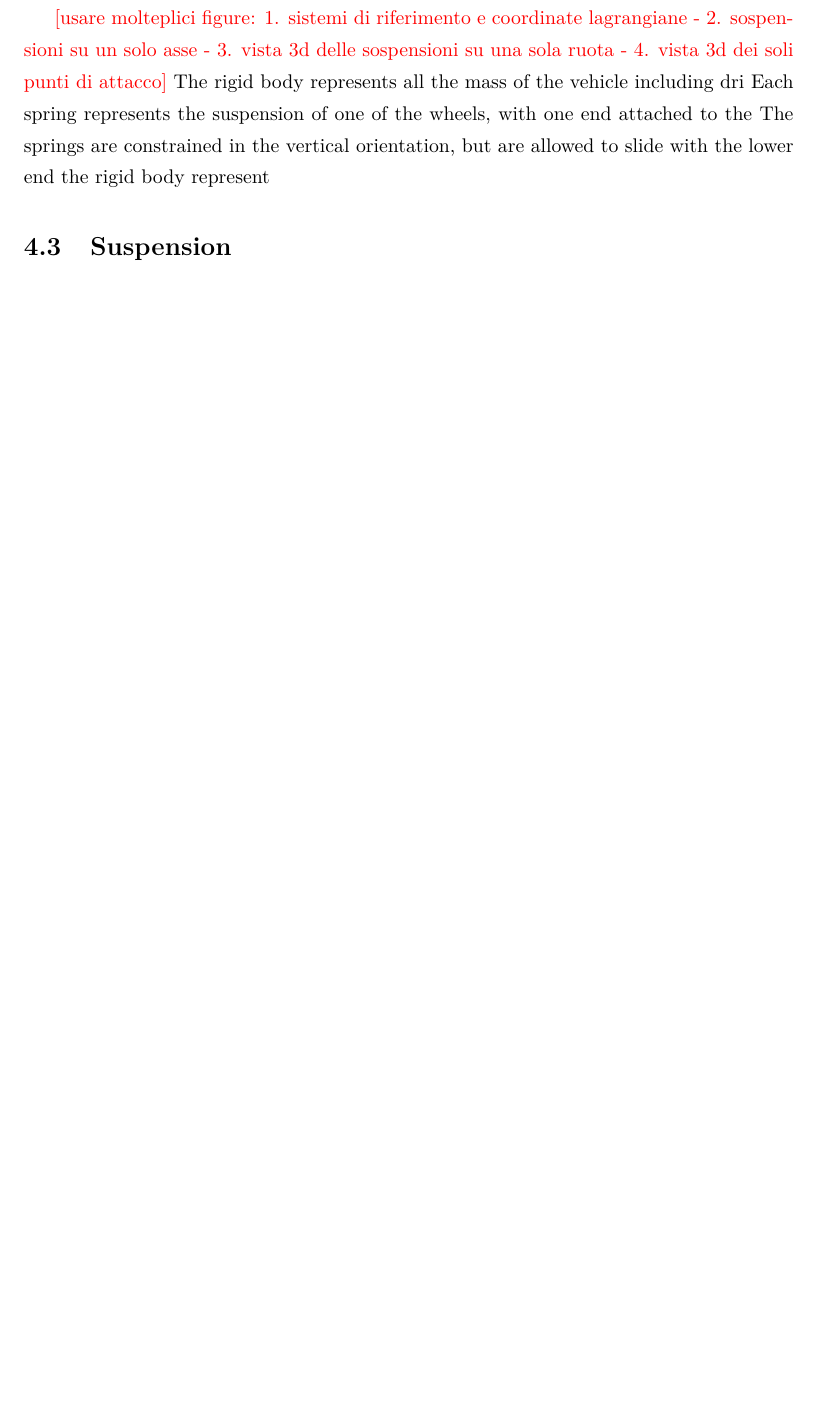
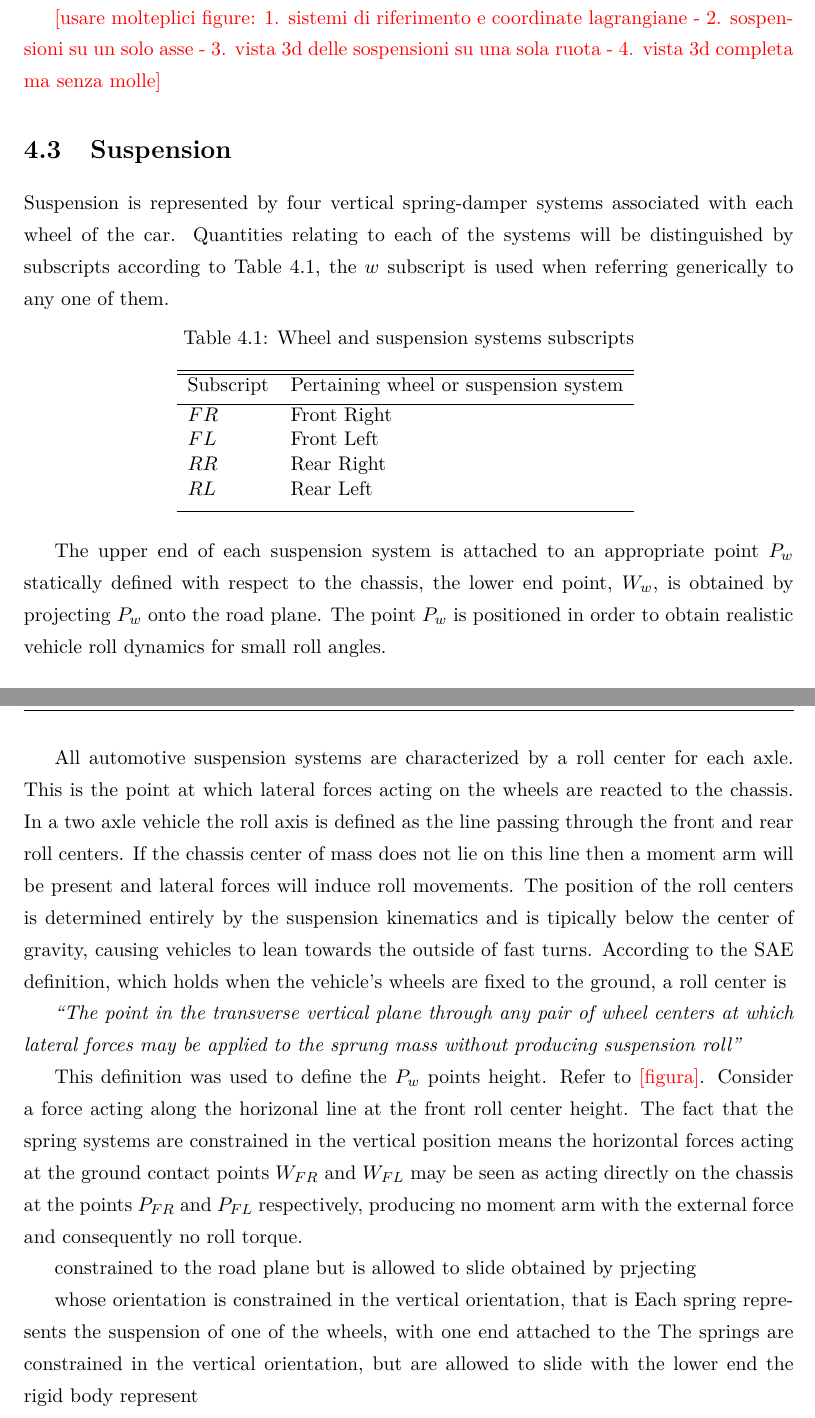
Before and after one commit to sebgiles/thesis-bachelor, a LaTeX thesis (00-main.tex, which reads 04-6dof.tex): part of page 20 of 28 before the commit and two parts of pages 20 and 21 of 29 after it, the two joined at a grey line, cut so that both start at the same text, the shorter picture padded with empty space. The pictures show the PDF file 00-main.pdf that the author committed with the source.

Commit message:
wrote loads about suspension

```diff
--- a/04-6dof.tex
+++ b/04-6dof.tex
@@ -14 +10,0 @@ When the vehicle is static and in equilibrium we proceed to define the body refe
-\todo{SAE J670}
@@ -14,0 +17 @@ When the vehicle is static and in equilibrium we proceed to define the body refe
+$$ I = \begin{bmatrix}
@@ -15,11 +21,60 @@ When the vehicle is static and in equilibrium we proceed to define the body refe
+\end{bmatrix}.$$
 
-\todo{usare molteplici figure: 1. sistemi di riferimento e coordinate lagrangiane - 2. sospensioni su un solo asse - 3. vista 3d delle sospensioni su una sola ruota - 4. vista 3d dei soli punti di attacco}
-The rigid body represents all the mass of the vehicle including dri
+\todo{usare molteplici figure: 1. sistemi di riferimento e coordinate lagrangiane - 2. sospensioni su un solo asse - 3. vista 3d delle sospensioni su una sola ruota - 4. vista 3d completa ma senza molle}
+
+
+\section{Suspension}
+\label{sec:suspension}
+Suspension is represented by four vertical spring-damper systems associated with each wheel of the car. Quantities relating to each of the systems will be distinguished by subscripts according to Table \ref{table:subscripts}, the $w$ subscript is used when referring generically to any one of them.
+
+\begin{table}[ht]
+\caption{Wheel and suspension systems subscripts} % title of Table
+\centering % used for centering table
+\begin{tabular}{l l l l} % left aligned columns (4 columns)
+\hline\hline %inserts double horizontal lines
+Subscript & Pertaining wheel or suspension system \\ [0.5ex] % inserts table
+%heading
+\hline % inserts single horizontal line
+$FR$ & Front Right \\ % inserting body of the table
+$FL$ & Front Left \\
+$RR$ & Rear Right \\
+$RL$ & Rear Left \\ [1ex] % [1ex] adds vertical space
+\hline %inserts single line
+\end{tabular}
+\label{table:subscripts} % is used to refer this table in the text
+\end{table}
+
+The upper end of each suspension system is attached to an appropriate point $P_w$ statically defined with respect to the chassis, the lower end point, $W_w$, is obtained by projecting $P_w$ onto the road plane.
+Figure \todo{figura} shows the front suspension system in equilibrium with a lateral force acting on the center of gravity and friction acting on the wheel contact points.
+
+The chassis system co-ordinates for the point $P_w$ are chosen in order to obtain realistic vehicle roll dynamics for small roll angles.
+
+All automotive suspension systems are characterized by a roll center for each axle. This is the point at which lateral forces acting on the wheels are reacted to the chassis.
+In a two axle vehicle the roll axis is defined as the line passing through the front and rear roll centers. If the chassis center of mass does not lie on this line then a moment arm will be present and lateral forces will induce roll movements.
+The position of the roll centers is determined by suspension kinematics and dynamic load distribution and is tipically below the center of gravity, causing vehicles to lean towards the outside of turns when driving, this is identical to the situation shown in the \todo{previous} image, where the lateral force at the center of mass is the centrifugal force acting in the non inertial reference frame of the car.
+
+According to the SAE definition a roll center is
+
+\textit{\say{The point in the transverse vertical plane through any pair of wheel centers at which lateral forces may be applied to the sprung mass without producing suspension roll}}
+
+This definition relates the $P_w$ points to the roll center
+
+If an additional side force acting on the midpoint $M$ of $P_{FR}$ and $P_{FL}$ is added the fact that the spring systems are constrained in the vertical orientation means the horizontal reaction forces acting at the ground contact points $W_{FR}$ and $W_{FL}$ may be seen as acting directly on the chassis at the points $P_{FR}$ and $P_{FL}$ respectively, with equal and opposite moment arms with respect to the
+
+
+in the absence of weight transfer.
+with the external force and consequently no roll torque.
+
+
+ when there is zero roll or weight transfer is small
+
+
+constrained to the road plane but is allowed to slide obtained by prjecting
+
+  whose orientation is constrained in the vertical orientation, that is
 Each spring represents the suspension of one of the wheels, with one end attached to the
 The springs are constrained in the vertical orientation, but are allowed to slide with the lower end
 the rigid body represent
-\section{Suspension}
-\label{sec:suspension}
 \section{Limitations}
 \label{sec:6doflimits}
 While this model benefits from the simplicity of it's description
```
Also changed, not shown: 00-main.tex (+1 -0 lines), 00-main.pdf, 04-6dof.tex (14 more changed lines).
